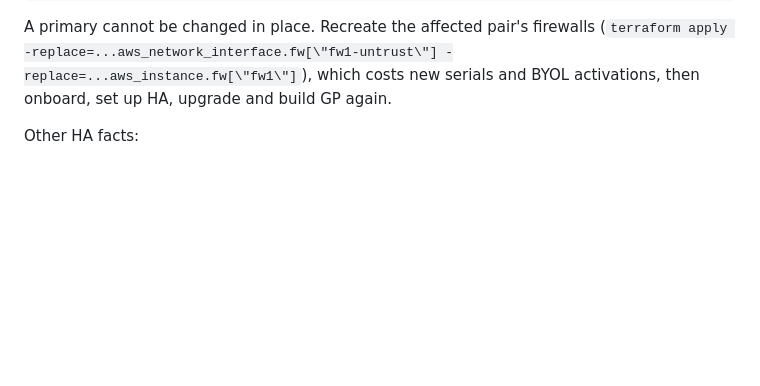
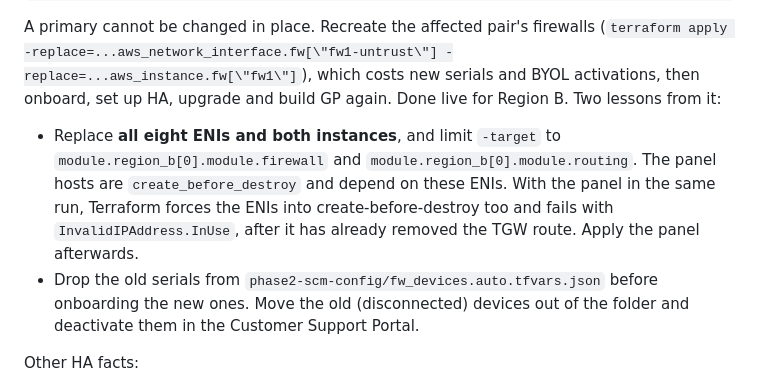
Before and after one commit to mzalewski87/aws_ha_project, a Markdown page: docs/DEPLOYMENT-SCM.md, the part around the change. Rendered like a GitHub page; blank space fills up the shorter version.

Commit message:
docs(scm): how to rebuild a pair (targets, create_before_destroy pitfall, old serials)
Co-Authored-By: Claude Opus 5.5 <noreply@anthropic.com>

```diff
--- a/docs/DEPLOYMENT-SCM.md
+++ b/docs/DEPLOYMENT-SCM.md
@@ -391,6 +391,15 @@ aws ec2 describe-network-interfaces --filters "Name=tag:Name,Values=<prefix>-fw1
 A primary cannot be changed in place. Recreate the affected pair's firewalls
 (`terraform apply -replace=...aws_network_interface.fw[\"fw1-untrust\"] -replace=...aws_instance.fw[\"fw1\"]`),
 which costs new serials and BYOL activations, then onboard, set up HA, upgrade and build GP again.
+Done live for Region B. Two lessons from it:
+- Replace **all eight ENIs and both instances**, and limit `-target` to
+  `module.region_b[0].module.firewall` and `module.region_b[0].module.routing`. The panel hosts
+  are `create_before_destroy` and depend on these ENIs. With the panel in the same run, Terraform
+  forces the ENIs into create-before-destroy too and fails with `InvalidIPAddress.InUse`, after it
+  has already removed the TGW route. Apply the panel afterwards.
+- Drop the old serials from `phase2-scm-config/fw_devices.auto.tfvars.json` before onboarding the
+  new ones. Move the old (disconnected) devices out of the folder and deactivate them in the
+  Customer Support Portal.
 
 Other HA facts:
 - HA1 needs TCP 28769/28260 **and** ICMP between the mgmt IPs.
```
